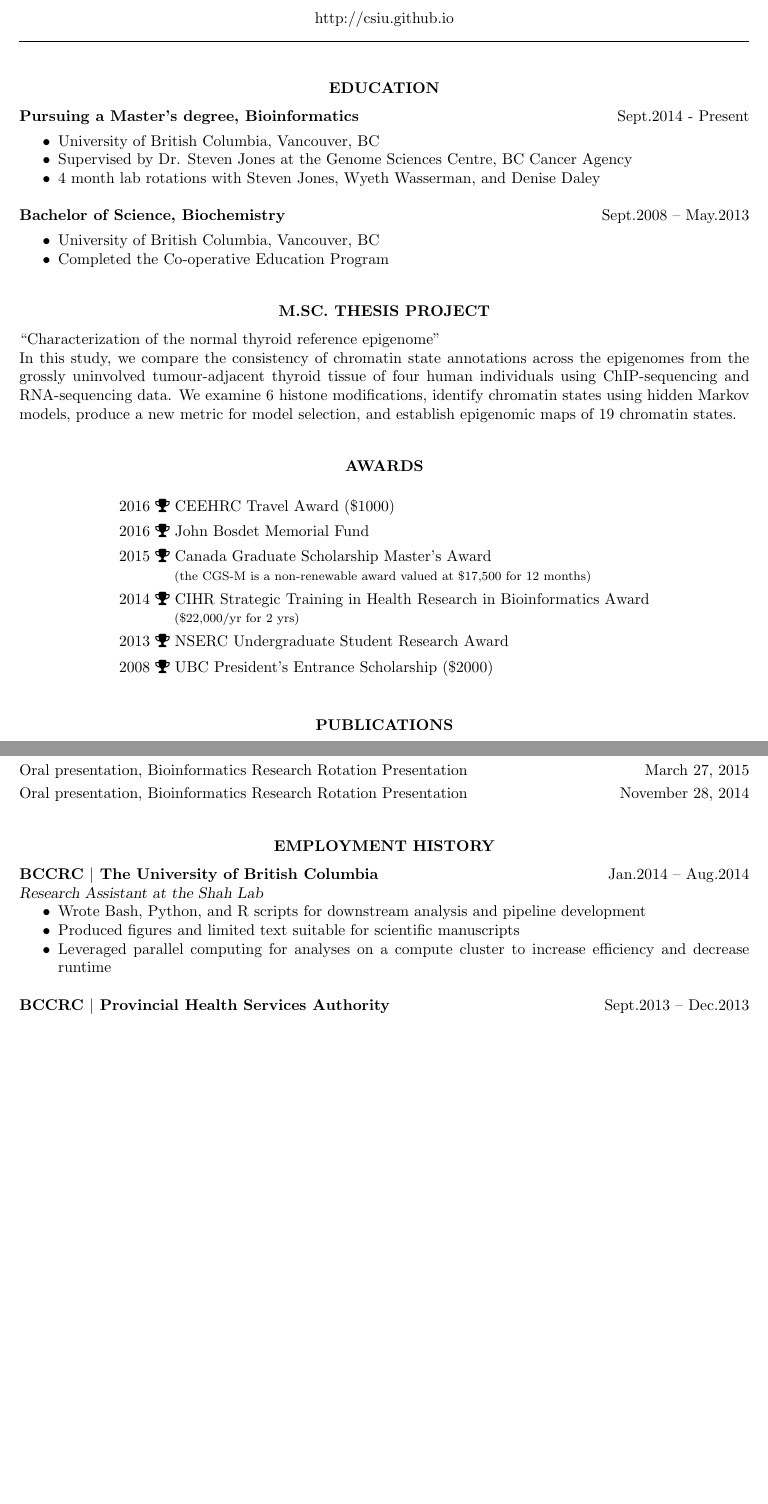
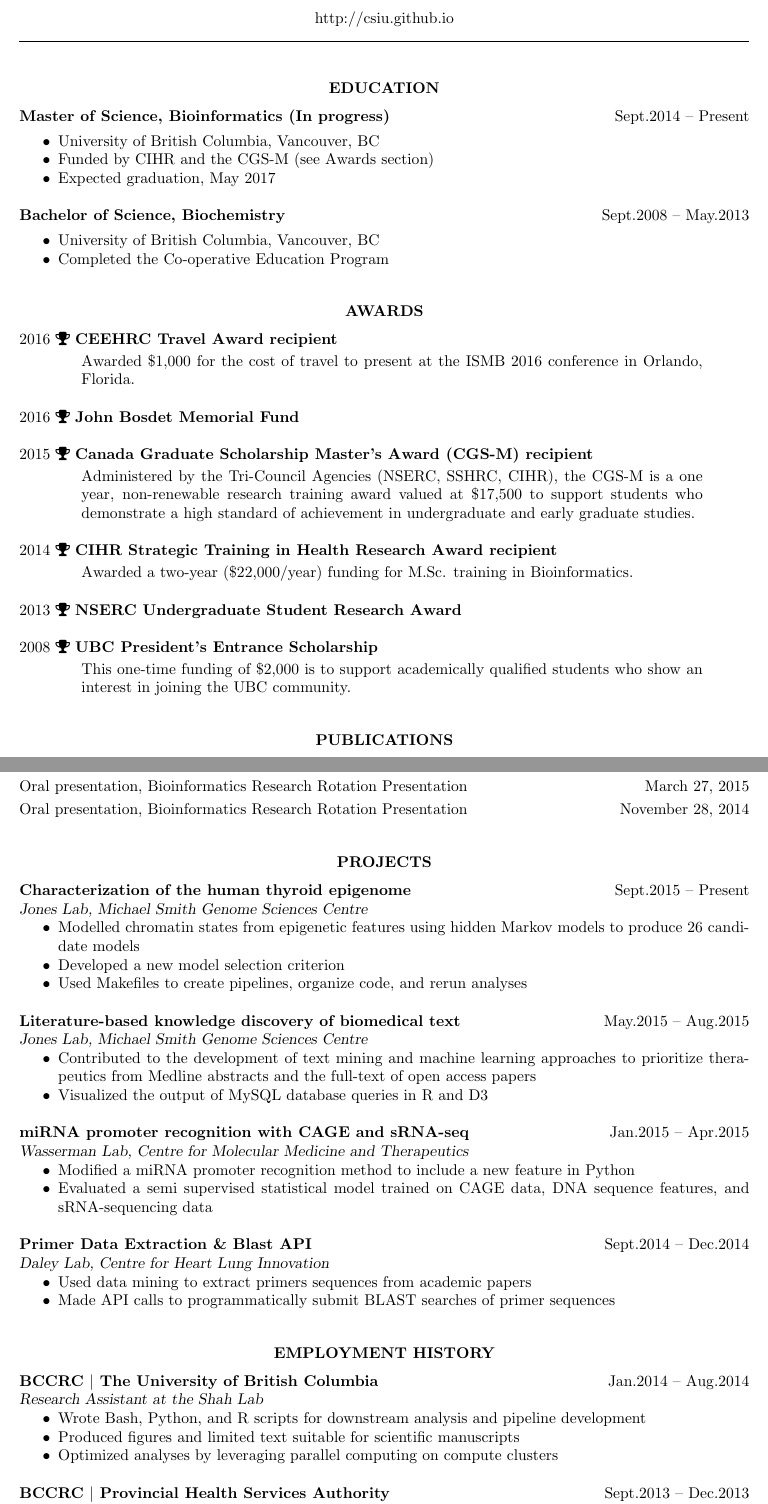
Before and after one commit to csiu/CV, a LaTeX CV (csiu-cv.tex): two parts of pages 1 and 2 of 3, joined at a grey line, cut so that both start at the same text, the shorter picture padded with empty space. Compiled offline with pdfLaTeX.

Commit message:
- update education section - update award section - add project section - update experience - update volunteer section

```diff
--- a/csiu-cv.tex
+++ b/csiu-cv.tex
@@ -44,6 +44,15 @@
 %\usepackage{newcent}   % uses new century schoolbook postscript font
 \usepackage{fontawesome}
 
+% Enable link
+\usepackage{hyperref}
+
+% Enable condition ifthenelse
+\usepackage{ifthen}
+
+% Enable spacing
+\usepackage{scrextend}
+
 
 % ------------------------------------------------------------------------------
 % Customizations - pt.2
@@ -70,7 +87,7 @@
 
 % - Volunteer line
 \newcommand{\linevolunteer}[3]{%
-  {\sl #3}, {\bf #2} \hfill #1\\[.5ex]}
+  {\sl #3}, {\bf #2} \hfill #1}%\\[.5ex]}
 
 % - define new environment for publications
 \newenvironment{publicationlists}{%
@@ -93,11 +124,11 @@
 
 % ------------------------------------------------------------------------------
 \section{Education}
-\linehead{Pursuing a Master's degree, Bioinformatics}{Sept.2014 - Present}\vspace{-8pt}
+\linehead{Master of Science, Bioinformatics (In progress)}{Sept.2014 -- Present}\vspace{-8pt}
 \begin{itemize}
   \item University of British Columbia, Vancouver, BC
-  \item Supervised by Dr. Steven Jones at the Genome Sciences Centre, BC Cancer Agency
-  \item 4 month lab rotations with Steven Jones, Wyeth Wasserman, and Denise Daley
+  \item Funded by CIHR and the CGS-M (see Awards section)
+  \item Expected graduation, May 2017
 \end{itemize}
 
 \linehead{Bachelor of Science, Biochemistry}{Sept.2008 -- May.2013}\vspace{-8pt}
@@ -107,26 +138,25 @@
 \end{itemize}
 
 % ------------------------------------------------------------------------------
-\section{M.Sc. Thesis Project}
-``Characterization of the normal thyroid reference epigenome"\\
-In this study, we compare the consistency of chromatin state annotations across the epigenomes from the grossly uninvolved tumour-adjacent thyroid tissue of four human individuals using ChIP-sequencing and RNA-sequencing data. We examine 6 histone modifications, identify chromatin states using hidden Markov models, produce a new metric for model selection, and establish epigenomic maps of 19 chromatin states.
+\section{Awards}
+\lineaward{%
+  CEEHRC Travel Award recipient}{%
+  2016}{%
+  Awarded \$1,000 for the cost of travel to present at the ISMB 2016 conference in Orlando, Florida.}
+\lineaward{John Bosdet Memorial Fund}{2016}{}
+\lineaward{%
+  Canada Graduate Scholarship Master’s Award (CGS-M) recipient}{%
+  2015}{%
+  Administered by the Tri-Council Agencies (NSERC, SSHRC, CIHR), the CGS-M is a one year, non-renewable research training award valued at \$17,500 to support students who demonstrate a high standard of achievement in undergraduate and early graduate studies.}
+\lineaward{%
+  CIHR Strategic Training in Health Research Award recipient}{%
+  2014}{%
+  Awarded a two-year (\$22,000/year) funding for M.Sc. training in Bioinformatics.}
+\lineaward{NSERC Undergraduate Student Research Award}{2013}{}
+\lineaward{UBC President's Entrance Scholarship}{%
+  2008}{%
+  This one-time funding of \$2,000 is to support academically qualified students who show an interest in joining the UBC community.}
 
-% ------------------------------------------------------------------------------
-\section{Awards}
-
-\begin{center}
-  \begin{tabular}{l}
-    \lineaward{2016}{CEEHRC Travel Award (\$1000)}
-    \lineaward{2016}{John Bosdet Memorial Fund}
-    \lineaward{2015}{Canada Graduate Scholarship Master's Award\\
-      \hspace{1.25cm}\footnotesize{(the CGS-M is a non-renewable award valued at \$17,500 for 12 months)}}
-    \lineaward{2014}{CIHR Strategic Training in Health Research in Bioinformatics Award\\
-      \hspace{1.25cm}\footnotesize{(\$22,000/yr for 2 yrs)}}
-    \lineaward{2013}{NSERC Undergraduate Student Research Award}
-    \lineaward{2008}{UBC President's Entrance Scholarship (\$2000)}
-  \end{tabular}
-\end{center}
-\vspace{-1em}
 
 % ------------------------------------------------------------------------------
 \section{Publications}
@@ -165,6 +195,37 @@ Acknowledged in:\vspace{4pt}
 \vspace{-1.5em}
 
 % ------------------------------------------------------------------------------
+\section{Projects}
+\linehead{Characterization of the human thyroid epigenome}{Sept.2015 -- Present}
+\linetitle{Jones Lab, Michael Smith Genome Sciences Centre}
+\begin{itemize}
+  \item Modelled chromatin states from epigenetic features using hidden Markov models to produce 26 candidate models
+  \item Developed a new model selection criterion
+  \item Used Makefiles to create pipelines, organize code, and rerun analyses
+\end{itemize}
+
+\linehead{Literature-based knowledge discovery of biomedical text}{May.2015 -- Aug.2015}
+\linetitle{Jones Lab, Michael Smith Genome Sciences Centre}
+\begin{itemize}
+  \item Contributed to the development of text mining and machine learning approaches to prioritize therapeutics from Medline abstracts and the full-text of open access papers
+  \item Visualized the output of MySQL database queries in R and D3
+\end{itemize}
+
+\linehead{miRNA promoter recognition with CAGE and sRNA-seq}{Jan.2015 -- Apr.2015}
+\linetitle{Wasserman Lab, Centre for Molecular Medicine and Therapeutics}
+\begin{itemize}
+  \item Modified a miRNA promoter recognition method to include a new feature in Python
+  \item Evaluated a semi supervised statistical model trained on CAGE data, DNA sequence features, and sRNA-sequencing data
+\end{itemize}
+
+\linehead{Primer Data Extraction \& Blast API}{Sept.2014 -- Dec.2014}
+\linetitle{Daley Lab, Centre for Heart Lung Innovation}
+\begin{itemize}
+  \item Used data mining to extract primers sequences from academic papers
+  \item Made API calls to programmatically submit BLAST searches of primer sequences
+\end{itemize}
+
+% ------------------------------------------------------------------------------
 \section{Employment history}
 
 \linehead{BCCRC $|$ The University of British Columbia}{Jan.2014 -- Aug.2014}
@@ -172,7 +233,7 @@ Acknowledged in:\vspace{4pt}
 \begin{itemize}
   \item Wrote Bash, Python, and R scripts for downstream analysis and pipeline development
   \item Produced figures and limited text suitable for scientific manuscripts
-  \item Leveraged parallel computing for analyses on a compute cluster to increase efficiency and decrease runtime
+  \item Optimized analyses by leveraging parallel computing on compute clusters
 \end{itemize}
 
 \linehead{BCCRC $|$ Provincial Health Services Authority}{Sept.2013 -- Dec.2013}
```
Also changed, not shown: csiu-cv.pdf, csiu-cv.tex (71 more changed lines).
